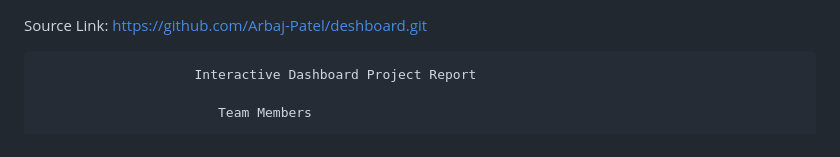
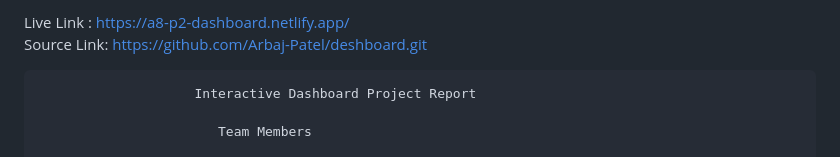
Before and after one commit to Arbaj-Patel/deshboard, a Markdown page: README.md, the part around the change. Rendered like a GitHub page.

```diff
--- a/README.md
+++ b/README.md
@@ -1,4 +1,4 @@
-
+Live Link  : https://a8-p2-dashboard.netlify.app/ <br>
 Source Link: https://github.com/Arbaj-Patel/deshboard.git
 
 <pre>
```
